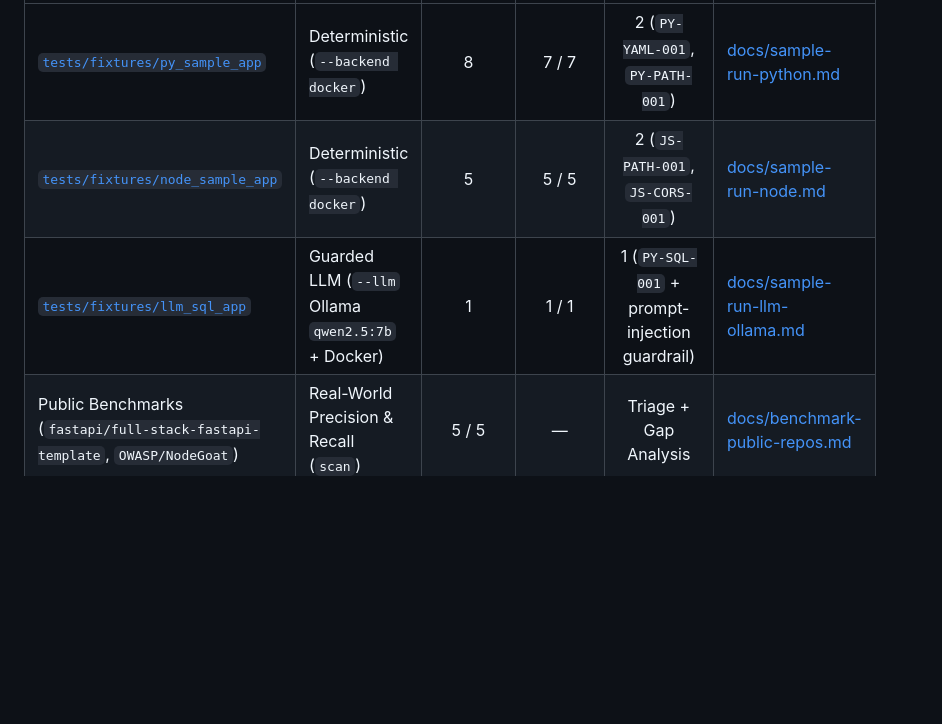
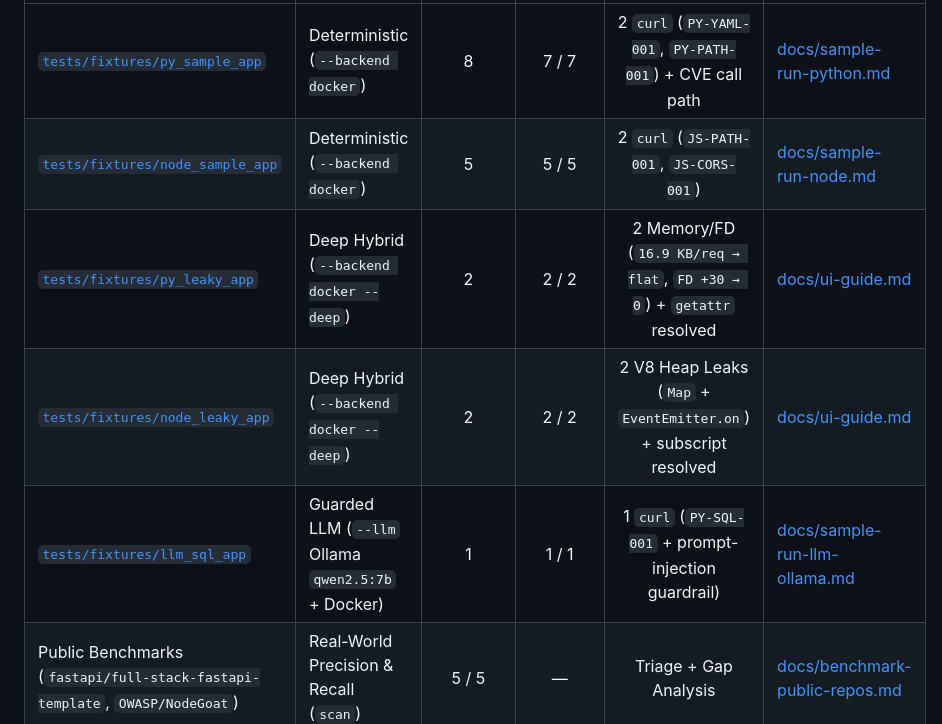
Before and after one commit to YeshwanthUdayshankar/vulnbox, a Markdown page: README.md, the part around one of its changes. Rendered like a GitHub page; blank space fills up the shorter version.

```diff
--- a/README.md
+++ b/README.md
@@ -69,7 +80,9 @@ All three bundled sample repositories were tested end-to-end inside the hardened
 | :--- | :--- | :---: | :---: | :---: | :--- |
-| [`tests/fixtures/py_sample_app`](tests/fixtures/py_sample_app) | Deterministic (`--backend docker`) | 8 | 7 / 7 | 2 (`PY-YAML-001`, `PY-PATH-001`) | [docs/sample-run-python.md](docs/sample-run-python.md) |
-| [`tests/fixtures/node_sample_app`](tests/fixtures/node_sample_app) | Deterministic (`--backend docker`) | 5 | 5 / 5 | 2 (`JS-PATH-001`, `JS-CORS-001`) | [docs/sample-run-node.md](docs/sample-run-node.md) |
-| [`tests/fixtures/llm_sql_app`](tests/fixtures/llm_sql_app) | Guarded LLM (`--llm` Ollama `qwen2.5:7b` + Docker) | 1 | 1 / 1 | 1 (`PY-SQL-001` + prompt-injection guardrail) | [docs/sample-run-llm-ollama.md](docs/sample-run-llm-ollama.md) |
+| [`tests/fixtures/py_sample_app`](tests/fixtures/py_sample_app) | Deterministic (`--backend docker`) | 8 | 7 / 7 | 2 `curl` (`PY-YAML-001`, `PY-PATH-001`) + CVE call path | [docs/sample-run-python.md](docs/sample-run-python.md) |
+| [`tests/fixtures/node_sample_app`](tests/fixtures/node_sample_app) | Deterministic (`--backend docker`) | 5 | 5 / 5 | 2 `curl` (`JS-PATH-001`, `JS-CORS-001`) | [docs/sample-run-node.md](docs/sample-run-node.md) |
+| [`tests/fixtures/py_leaky_app`](tests/fixtures/py_leaky_app) | Deep Hybrid (`--backend docker --deep`) | 2 | 2 / 2 | 2 Memory/FD (`16.9 KB/req → flat`, `FD +30 → 0`) + `getattr` resolved | [docs/ui-guide.md](docs/ui-guide.md) |
+| [`tests/fixtures/node_leaky_app`](tests/fixtures/node_leaky_app) | Deep Hybrid (`--backend docker --deep`) | 2 | 2 / 2 | 2 V8 Heap Leaks (`Map` + `EventEmitter.on`) + subscript resolved | [docs/ui-guide.md](docs/ui-guide.md) |
+| [`tests/fixtures/llm_sql_app`](tests/fixtures/llm_sql_app) | Guarded LLM (`--llm` Ollama `qwen2.5:7b` + Docker) | 1 | 1 / 1 | 1 `curl` (`PY-SQL-001` + prompt-injection guardrail) | [docs/sample-run-llm-ollama.md](docs/sample-run-llm-ollama.md) |
 | Public Benchmarks (`fastapi/full-stack-fastapi-template`, `OWASP/NodeGoat`) | Real-World Precision & Recall (`scan`) | 5 / 5 | — | Triage + Gap Analysis | [docs/benchmark-public-repos.md](docs/benchmark-public-repos.md) |
 
 ## Optional Guarded LLM Mode (`--llm`)
```
Also changed, not shown: other parts of README.md (+15 -4 lines), docs/ui-guide.md (+14 -6 lines), docs/images/ui-active-probe.png, docs/images/ui-dashboard-overview.png, docs/images/ui-deep-memory-leaks.png (added), docs/images/ui-remediate-results.png.
